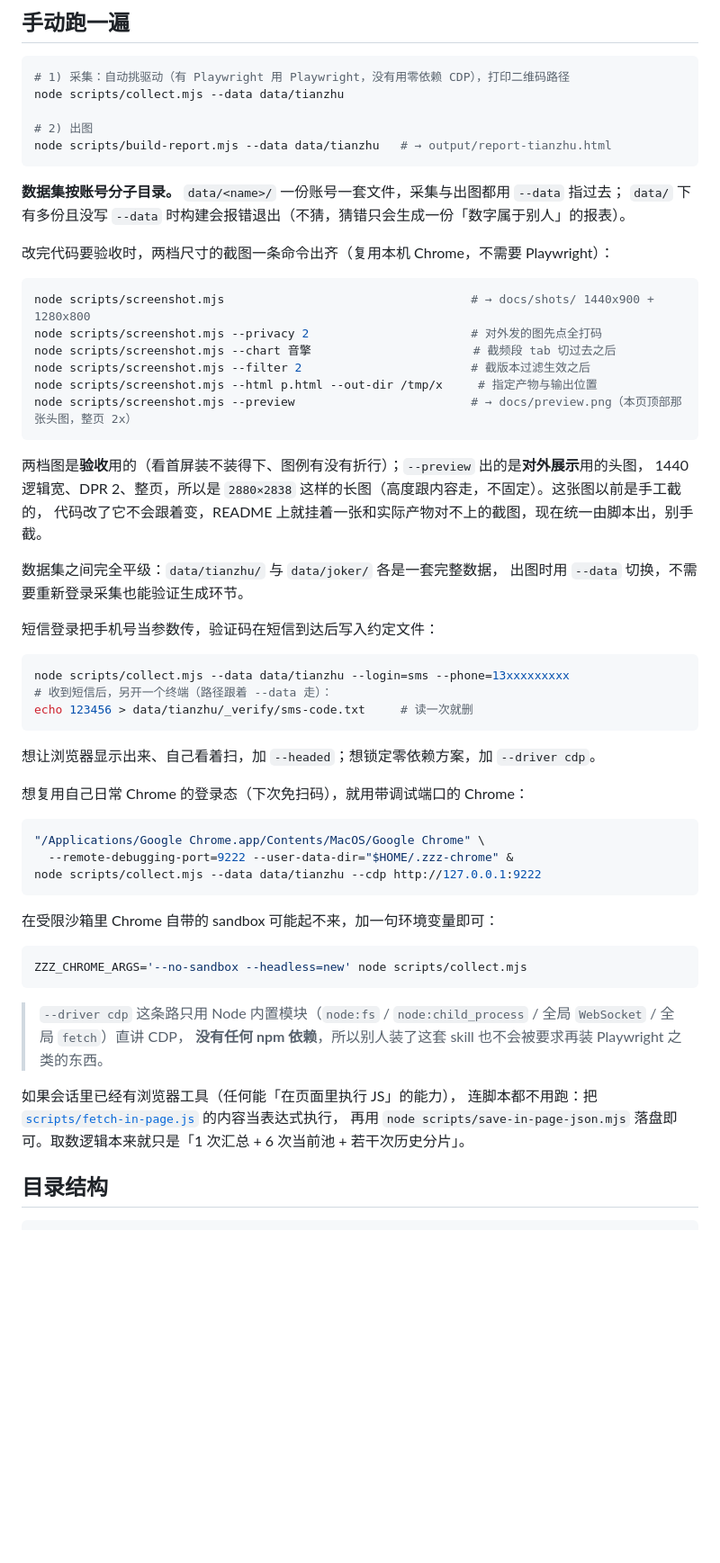
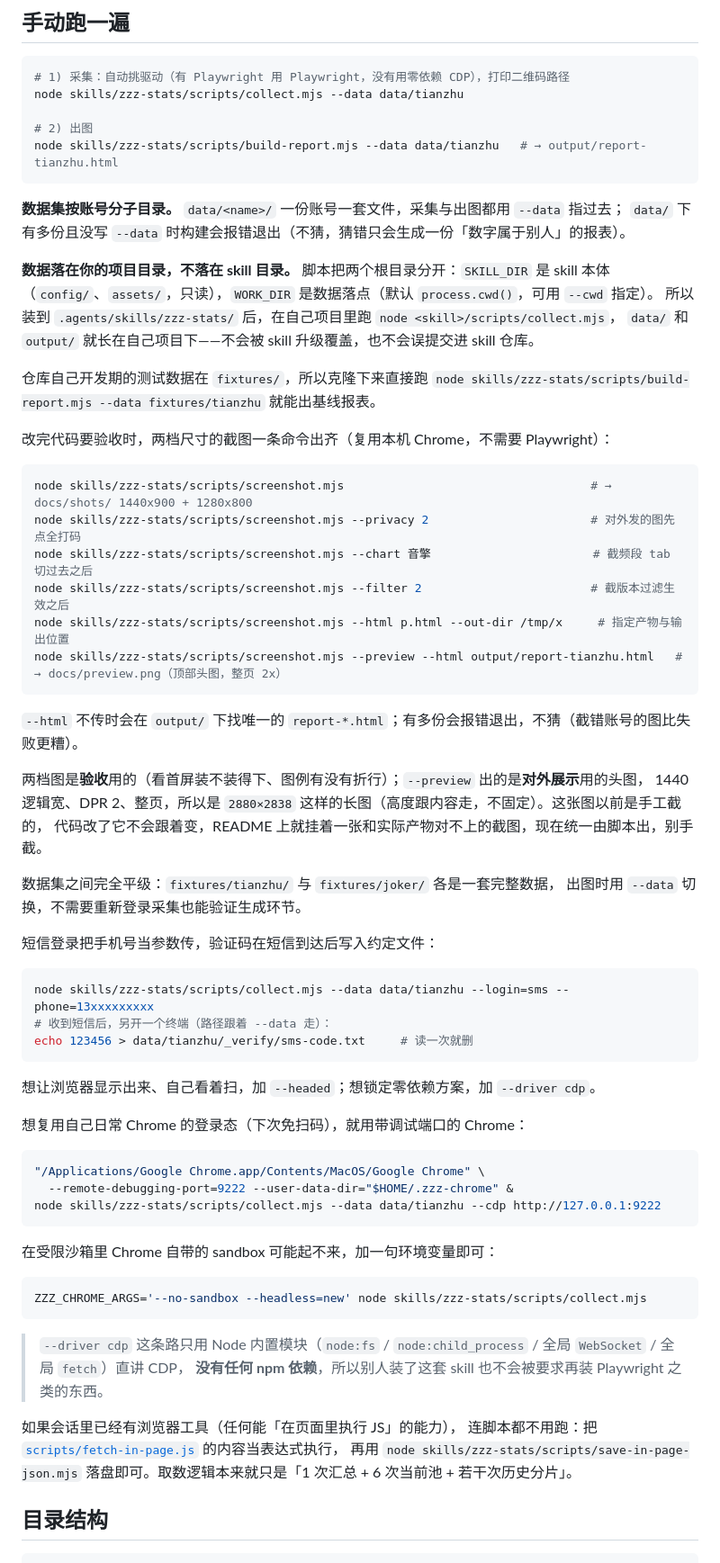
Before and after one commit to atian25/zzz-stats, a Markdown page: README.md, the part around one of its changes. Shown at 90% size. Drawn GitHub-style; blank space fills up the shorter version.

````diff
--- a/README.md
+++ b/README.md
@@ -63,37 +63,47 @@ DeepSeek Harness、Codex、Trae、豆包工作，以及任意支持 Agent Skill
 
 ```bash
 # 1) 采集：自动挑驱动（有 Playwright 用 Playwright，没有用零依赖 CDP），打印二维码路径
-node scripts/collect.mjs --data data/tianzhu
+node skills/zzz-stats/scripts/collect.mjs --data data/tianzhu
 
 # 2) 出图
-node scripts/build-report.mjs --data data/tianzhu   # → output/report-tianzhu.html
+node skills/zzz-stats/scripts/build-report.mjs --data data/tianzhu   # → output/report-tianzhu.html
 ```
 
 **数据集按账号分子目录。** `data/<name>/` 一份账号一套文件，采集与出图都用 `--data` 指过去；
 `data/` 下有多份且没写 `--data` 时构建会报错退出（不猜，猜错只会生成一份「数字属于别人」的报表）。
 
+**数据落在你的项目目录，不落在 skill 目录。** 脚本把两个根目录分开：`SKILL_DIR` 是 skill 本体
+（`config/`、`assets/`，只读），`WORK_DIR` 是数据落点（默认 `process.cwd()`，可用 `--cwd` 指定）。
+所以装到 `.agents/skills/zzz-stats/` 后，在自己项目里跑 `node <skill>/scripts/collect.mjs`，
+`data/` 和 `output/` 就长在自己项目下——不会被 skill 升级覆盖，也不会误提交进 skill 仓库。
+
+仓库自己开发期的测试数据在 `fixtures/`，所以克隆下来直接跑
+`node skills/zzz-stats/scripts/build-report.mjs --data fixtures/tianzhu` 就能出基线报表。
+
 改完代码要验收时，两档尺寸的截图一条命令出齐（复用本机 Chrome，不需要 Playwright）：
 
 ```bash
-node scripts/screenshot.mjs                                   # → docs/shots/ 1440x900 + 1280x800
-node scripts/screenshot.mjs --privacy 2                       # 对外发的图先点全打码
-node scripts/screenshot.mjs --chart 音擎                       # 截频段 tab 切过去之后
-node scripts/screenshot.mjs --filter 2                        # 截版本过滤生效之后
-node scripts/screenshot.mjs --html p.html --out-dir /tmp/x     # 指定产物与输出位置
-node scripts/screenshot.mjs --preview                         # → docs/preview.png（本页顶部那张头图，整页 2x）
+node skills/zzz-stats/scripts/screenshot.mjs                                   # → docs/shots/ 1440x900 + 1280x800
+node skills/zzz-stats/scripts/screenshot.mjs --privacy 2                       # 对外发的图先点全打码
+node skills/zzz-stats/scripts/screenshot.mjs --chart 音擎                       # 截频段 tab 切过去之后
+node skills/zzz-stats/scripts/screenshot.mjs --filter 2                        # 截版本过滤生效之后
+node skills/zzz-stats/scripts/screenshot.mjs --html p.html --out-dir /tmp/x     # 指定产物与输出位置
+node skills/zzz-stats/scripts/screenshot.mjs --preview --html output/report-tianzhu.html   # → docs/preview.png（顶部头图，整页 2x）
 ```
+
+`--html` 不传时会在 `output/` 下找唯一的 `report-*.html`；有多份会报错退出，不猜（截错账号的图比失败更糟）。
 
 两档图是**验收**用的（看首屏装不装得下、图例有没有折行）；`--preview` 出的是**对外展示**用的头图，
 1440 逻辑宽、DPR 2、整页，所以是 `2880×2838` 这样的长图（高度跟内容走，不固定）。这张图以前是手工截的，
 代码改了它不会跟着变，README 上就挂着一张和实际产物对不上的截图，现在统一由脚本出，别手截。
 
-数据集之间完全平级：`data/tianzhu/` 与 `data/joker/` 各是一套完整数据，
+数据集之间完全平级：`fixtures/tianzhu/` 与 `fixtures/joker/` 各是一套完整数据，
 出图时用 `--data` 切换，不需要重新登录采集也能验证生成环节。
 
 短信登录把手机号当参数传，验证码在短信到达后写入约定文件：
 
 ```bash
-node scripts/collect.mjs --data data/tianzhu --login=sms --phone=13xxxxxxxxx
+node skills/zzz-stats/scripts/collect.mjs --data data/tianzhu --login=sms --phone=13xxxxxxxxx
 # 收到短信后，另开一个终端（路径跟着 --data 走）：
 echo 123456 > data/tianzhu/_verify/sms-code.txt     # 读一次就删
 ```
@@ -105,13 +115,13 @@ echo 123456 > data/tianzhu/_verify/sms-code.txt     # 读一次就删
 ```bash
 "/Applications/Google Chrome.app/Contents/MacOS/Google Chrome" \
   --remote-debugging-port=9222 --user-data-dir="$HOME/.zzz-chrome" &
-node scripts/collect.mjs --data data/tianzhu --cdp http://127.0.0.1:9222
+node skills/zzz-stats/scripts/collect.mjs --data data/tianzhu --cdp http://127.0.0.1:9222
 ```
 
 在受限沙箱里 Chrome 自带的 sandbox 可能起不来，加一句环境变量即可：
 
 ```bash
-ZZZ_CHROME_ARGS='--no-sandbox --headless=new' node scripts/collect.mjs
+ZZZ_CHROME_ARGS='--no-sandbox --headless=new' node skills/zzz-stats/scripts/collect.mjs
 ```
 
 > `--driver cdp` 这条路只用 Node 内置模块（`node:fs` / `node:child_process` / 全局 `WebSocket` / 全局 `fetch`）直讲 CDP，
@@ -119,7 +129,7 @@ ZZZ_CHROME_ARGS='--no-sandbox --headless=new' node scripts/collect.mjs
 
 如果会话里已经有浏览器工具（任何能「在页面里执行 JS」的能力），
 连脚本都不用跑：把 [`scripts/fetch-in-page.js`](scripts/fetch-in-page.js) 的内容当表达式执行，
-再用 `node scripts/save-in-page-json.mjs` 落盘即可。取数逻辑本来就只是「1 次汇总 + 6 次当前池 + 若干次历史分片」。
+再用 `node skills/zzz-stats/scripts/save-in-page-json.mjs` 落盘即可。取数逻辑本来就只是「1 次汇总 + 6 次当前池 + 若干次历史分片」。
 
 ## 目录结构
 
````
Also changed, not shown: other parts of README.md (+18 -18 lines), AGENTS.md (+37 -14 lines), docs/preview.png.
